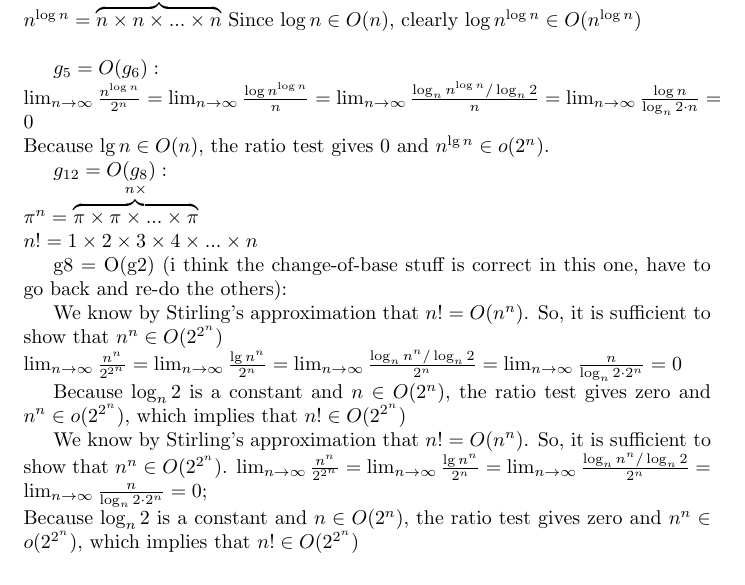
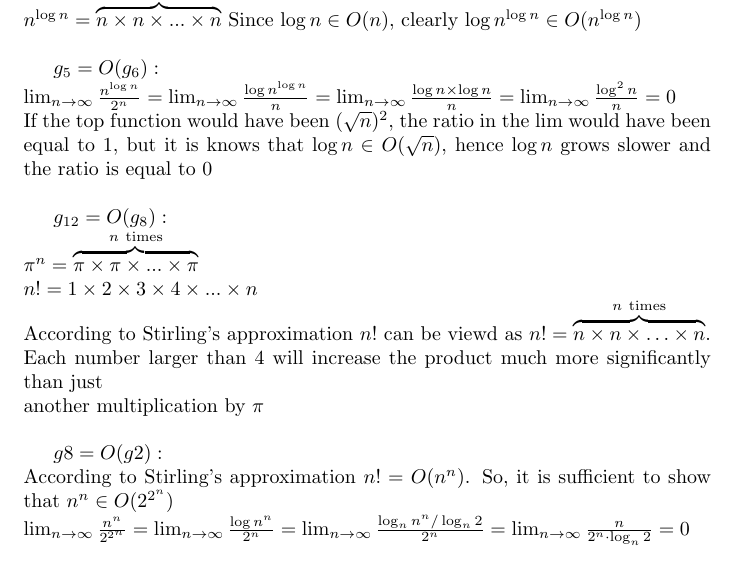
Before and after one commit to jen4ik/workspace, a LaTeX document (CS611_F12/CS611_F12.tex): part of page 2 of 7, cut so that both start at the same text. Compiled offline with pdfLaTeX.

Commit message:
Done with HW01Q01

```diff
--- a/CS611_F12/CS611_F12.tex
+++ b/CS611_F12/CS611_F12.tex
@@ -71,43 +71,36 @@ $g4 = O(g11):\\
 $g_{11} = O(g_5):\\
 \log n^{\log n} = \overbrace {\log n \times \log n \times ... \times \log
 n}^{k = \log n \mathrm{\ times}}\\
-n^{\log n} = \overbrace {n \times n \times ... \times n}^{k = \log n \mathrm{\
-times}}$
+n^{\log n} = \overbrace {n \times n \times ... \times n}^{k = \log n \mathrm
+{\ times}}$
 Since $\log n \in O(n)$, clearly $\log n^{\log n} \in O(n^{\log n})$\\
 
 $g_5 = O(g_6):\\
 \lim_{n\to\infty}\frac{n^{\log n}}{2^n} =
 \lim_{n\to\infty}\frac{\log n^{\log n}}{n} =
-\lim_{n\to\infty}\frac{\log_n n^{\log n}/\log_n2}{n} =
-\lim_{n\to\infty}\frac{\log n}{\log_n2\cdot n} = 0$\\
-Because $\lg n \in O(n)$, the ratio test gives 0 and $n^{\lg n} \in o(2^n)$.
+\lim_{n\to\infty}\frac{\log n \times \log n}{n} =
+\lim_{n\to\infty}\frac{\log^2 n}{n} = 0$\\
+If the top function would have been $(\sqrt{n})^2$, the ratio in the $\lim$
+would have been equal to 1, but it is knows that $\log n \in O(\sqrt n)$, hence
+$\log n$ grows slower and the ratio is equal to 0\\
 
 $g_{12} = O(g_8):\\
-\pi^{n} = \overbrace{\pi \times \pi \times ... \times \pi}^{n \mathrm{\times}}\\
-n! = 1 \times 2 \times 3 \times 4 \times ... \times n$
+\pi^{n} = \overbrace{\pi \times \pi \times ... \times \pi}^{n \mathrm
+{\ times}}\\
+n! = 1 \times 2 \times 3 \times 4 \times ... \times n$\\
+According to Stirling's approximation $n!$ can be viewd as
+$n! = \overbrace{n \times n \times \ldots \times n}^{n \mathrm {\ times}} $.
+Each number larger than 4 will increase the product much more significantly
+than just\\ another multiplication by $\pi$\\
 
-
-g8 = O(g2) (i think the change-of-base stuff is correct in this one, have
-to go back and re-do the others):
-
-We know by Stirling's approximation that $n! = O(n^n)$. So, it is
+$g8 = O(g2):$\\
+ According to Stirling's approximation $n! = O(n^n)$. So, it is
 sufficient to show that $n^n \in O(2^{2^n})\\
-\lim_{n \to \infty}\frac{n^n}{2^{2^n}} = \lim_{n \to \infty}\frac{\lg
-n^n}{2^n} = \lim_{n \to \infty}\frac{\log_n n^n/\log_n2}{2^n} = \lim_{n \to
-\infty}\frac{n}{\log_n2\cdot2^n} = 0$
-
-Because $\log_n2$ is a constant and $n \in O(2^n)$, the ratio test gives
-zero and $n^n \in o(2^{2^n})$, which implies that $n! \in O(2^{2^n})$
-
-We know by Stirling's approximation that $n! = O(n^n)$. So, it is
-sufficient to show that $n^n \in O(2^{2^n})$.
-$
-\lim_{n \to \infty}\frac{n^n}{2^{2^n}} = \lim_{n \to \infty}\frac{\lg
-n^n}{2^n} = \lim_{n \to \infty}\frac{\log_n n^n/\log_n2}{2^n} = \lim_{n \to
-\infty}\frac{n}{\log_n2\cdot2^n} = 0;$
- \\ Because $\log_n 2$ is a constant and $n \in O(2^n)$, the ratio test gives
- zero and $n^n \in o(2^{2^n})$, which implies that $n! \in O(2^{2^n})$
-
+\lim_{n\to\infty}\frac{n^n}{2^{2^n}} =
+\lim_{n\to\infty}\frac{\log n^n}{2^n} =
+\lim_{n\to\infty}\frac{\log_n n^n/\log_n2}{2^n} =
+\lim_{n\to\infty}\frac{n}{2^n\cdot\log_n2} = 0$\\
+\vfill
 \subsection*{Part B}
 \begin{enumerate}
   \item $log {f(n)} \; is \; O(log {g(n)})$ - \textbf{True}
```
Also changed, not shown: CS611_F12/CS611_F12.pdf.
